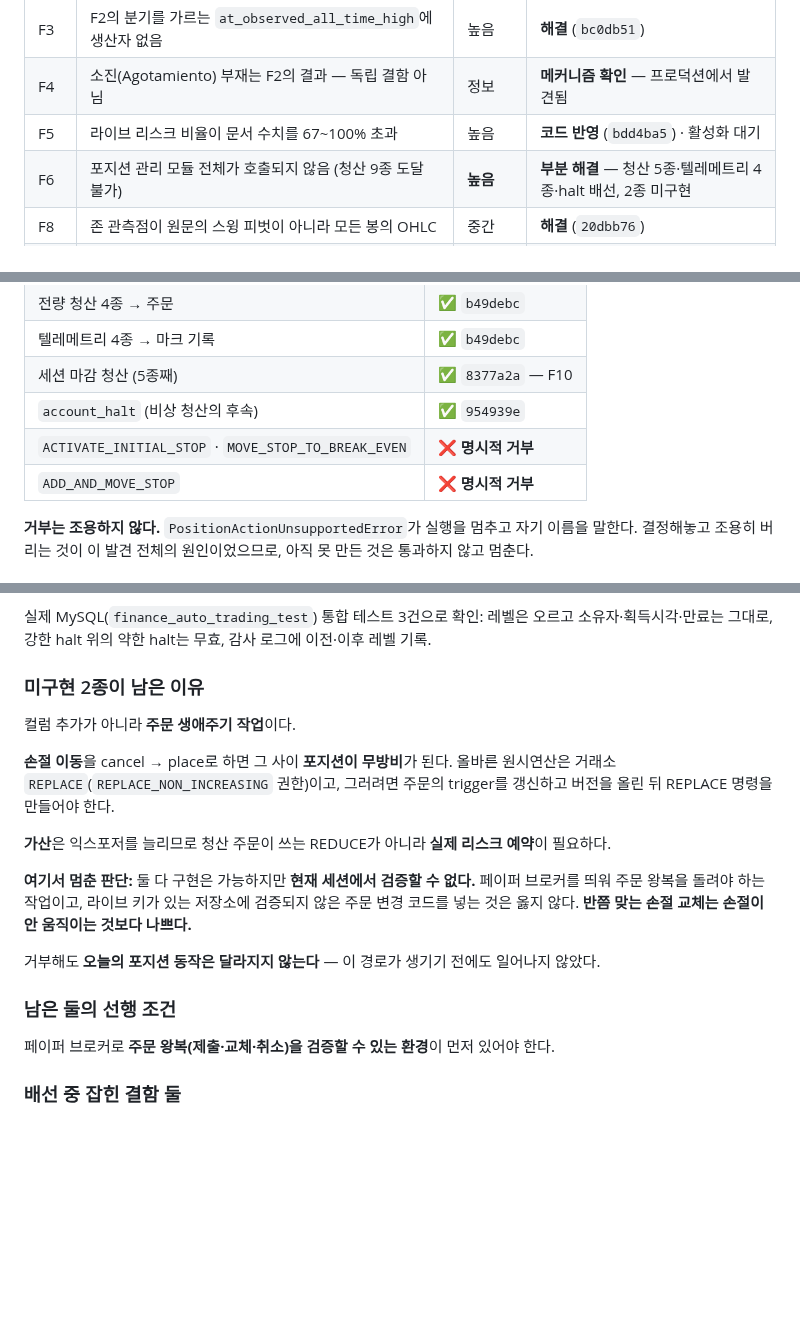
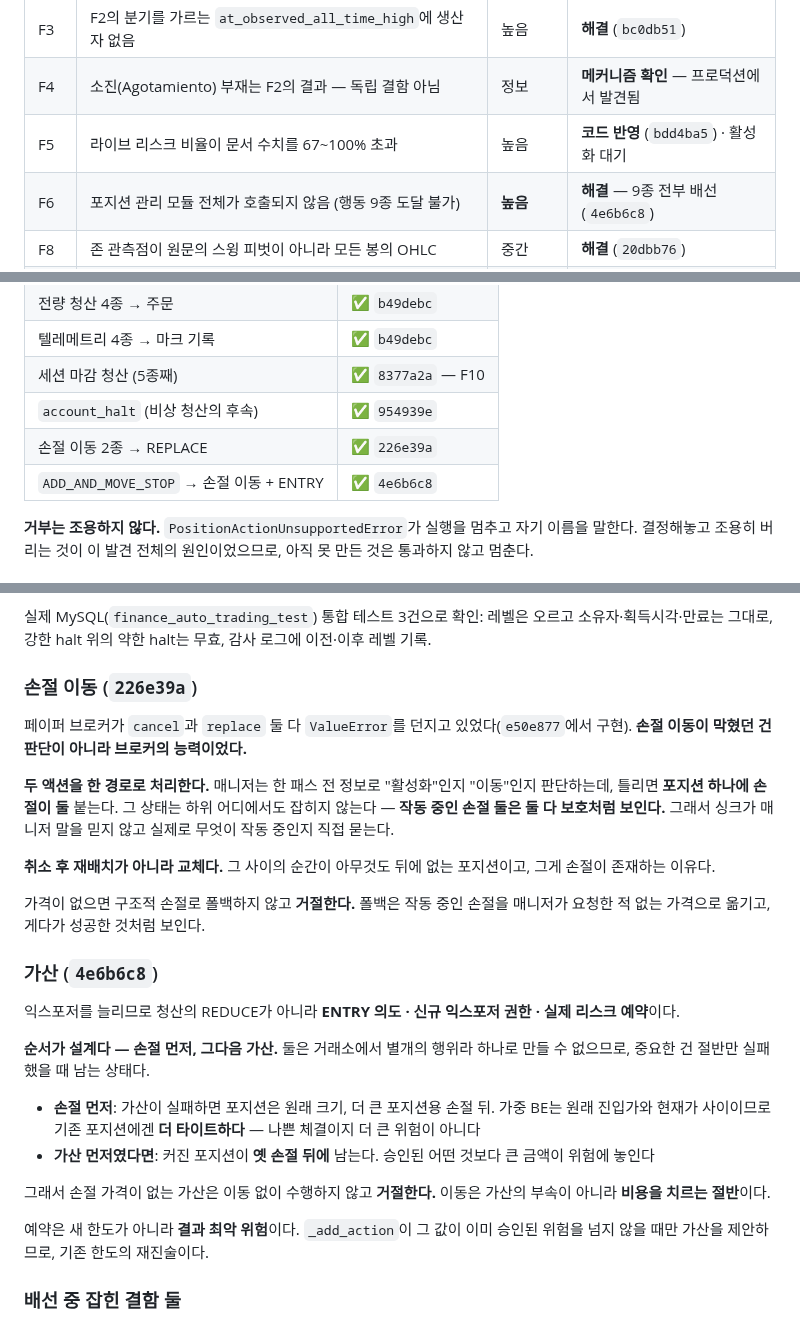
Before and after one commit to moner050/finance-auto-trading, a Markdown page: docs/audit/2026-09-02-shadow-conformance-findings.md, 3 parts joined by grey strips. Rendered like a GitHub page; blank space fills up the shorter version.

Commit message:
docs: F6 closed - all nine actions reach an order or a record
The finding opened as "exit_before_blocking_big_trade is not
implemented", which was wrong, and became "the whole position manager is
unreachable", which was right and larger. It closes with every action
wired: five exits, four telemetry marks, the account halt, both stop
moves and the add.

The two that looked like judgement calls turned out to be capability.
The paper broker raised ValueError from both cancel and replace, so the
stop move was blocked by the broker rather than by caution - recorded
now with the commit that fixed it.

What the wiring cost is written down with it: counting lots as adds
would have made a position unmanageable on its first partial fill,
`action.quantity or remaining` read an explicit zero as unspecified and
closed everything, and a stop move that trusted the manager's view of
what was working could have left two stops behind one position, which
nothing downstream would flag because both look like protection.

None of it has run. Shadow opens no positions, so Paper promotion is the
first execution, and the paper broker can now be driven through submit,
replace and cancel to verify it there.

`NOT_BUILT` is empty and stays, with its enumeration test. A kind added
to the manager still has to be placed in one of the lists, which is the
check that would have caught this finding at the moment it was created.

Co-Authored-By: Claude Opus 5 <noreply@anthropic.com>

```diff
--- a/docs/audit/2026-09-02-shadow-conformance-findings.md
+++ b/docs/audit/2026-09-02-shadow-conformance-findings.md
@@ -18,7 +18,7 @@
 | F3 | F2의 분기를 가르는 `at_observed_all_time_high`에 생산자 없음 | 높음 | **해결** (`bc0db51`) |
 | F4 | 소진(Agotamiento) 부재는 F2의 결과 — 독립 결함 아님 | 정보 | **메커니즘 확인** — 프로덕션에서 발견됨 |
 | F5 | 라이브 리스크 비율이 문서 수치를 67~100% 초과 | 높음 | **코드 반영** (`bdd4ba5`) · 활성화 대기 |
-| F6 | 포지션 관리 모듈 전체가 호출되지 않음 (청산 9종 도달 불가) | **높음** | **부분 해결** — 청산 5종·텔레메트리 4종·halt 배선, 2종 미구현 |
+| F6 | 포지션 관리 모듈 전체가 호출되지 않음 (행동 9종 도달 불가) | **높음** | **해결** — 9종 전부 배선 (`4e6b6c8`) |
 | F8 | 존 관측점이 원문의 스윙 피벗이 아니라 모든 봉의 OHLC | 중간 | **해결** (`20dbb76`) |
 | F9 | 존 강도가 항상 5로 포화 | ~~높음~~ → **정보** | **정리 완료** — 소비자 없음, 포화는 구조적 |
 | F10 | 세션 마감 flat 요구가 진입만 막고 포지션을 닫지 않음 — 오버나이트 금지 미구현 | **높음** | **해결** (`8377a2a`) |
@@ -305,8 +305,8 @@ risk:
 | 텔레메트리 4종 → 마크 기록 | ✅ `b49debc` |
 | 세션 마감 청산 (5종째) | ✅ `8377a2a` — F10 |
 | `account_halt` (비상 청산의 후속) | ✅ `954939e` |
-| `ACTIVATE_INITIAL_STOP` · `MOVE_STOP_TO_BREAK_EVEN` | ❌ **명시적 거부** |
-| `ADD_AND_MOVE_STOP` | ❌ **명시적 거부** |
+| 손절 이동 2종 → REPLACE | ✅ `226e39a` |
+| `ADD_AND_MOVE_STOP` → 손절 이동 + ENTRY | ✅ `4e6b6c8` |
 
 **거부는 조용하지 않다.** `PositionActionUnsupportedError`가 실행을 멈추고 자기 이름을 말한다. 결정해놓고 조용히 버리는 것이 이 발견 전체의 원인이었으므로, 아직 못 만든 것은 통과하지 않고 멈춘다.
 
@@ -320,21 +320,28 @@ risk:
 
 실제 MySQL(`finance_auto_trading_test`) 통합 테스트 3건으로 확인: 레벨은 오르고 소유자·획득시각·만료는 그대로, 강한 halt 위의 약한 halt는 무효, 감사 로그에 이전·이후 레벨 기록.
 
-### 미구현 2종이 남은 이유
+### 손절 이동 (`226e39a`)
 
-컬럼 추가가 아니라 **주문 생애주기 작업**이다.
+페이퍼 브로커가 `cancel`과 `replace` 둘 다 `ValueError`를 던지고 있었다(`e50e877`에서 구현). **손절 이동이 막혔던 건 판단이 아니라 브로커의 능력이었다.**
 
-**손절 이동**을 cancel → place로 하면 그 사이 **포지션이 무방비**가 된다. 올바른 원시연산은 거래소 `REPLACE`(`REPLACE_NON_INCREASING` 권한)이고, 그러려면 주문의 trigger를 갱신하고 버전을 올린 뒤 REPLACE 명령을 만들어야 한다.
+**두 액션을 한 경로로 처리한다.** 매니저는 한 패스 전 정보로 "활성화"인지 "이동"인지 판단하는데, 틀리면 **포지션 하나에 손절이 둘** 붙는다. 그 상태는 하위 어디에서도 잡히지 않는다 — **작동 중인 손절 둘은 둘 다 보호처럼 보인다.** 그래서 싱크가 매니저 말을 믿지 않고 실제로 무엇이 작동 중인지 직접 묻는다.
 
-**가산**은 익스포저를 늘리므로 청산 주문이 쓰는 REDUCE가 아니라 **실제 리스크 예약**이 필요하다.
+**취소 후 재배치가 아니라 교체다.** 그 사이의 순간이 아무것도 뒤에 없는 포지션이고, 그게 손절이 존재하는 이유다.
 
-**여기서 멈춘 판단:** 둘 다 구현은 가능하지만 **현재 세션에서 검증할 수 없다.** 페이퍼 브로커를 띄워 주문 왕복을 돌려야 하는 작업이고, 라이브 키가 있는 저장소에 검증되지 않은 주문 변경 코드를 넣는 것은 옳지 않다. **반쯤 맞는 손절 교체는 손절이 안 움직이는 것보다 나쁘다.**
+가격이 없으면 구조적 손절로 폴백하지 않고 **거절한다.** 폴백은 작동 중인 손절을 매니저가 요청한 적 없는 가격으로 옮기고, 게다가 성공한 것처럼 보인다.
 
-거부해도 **오늘의 포지션 동작은 달라지지 않는다** — 이 경로가 생기기 전에도 일어나지 않았다.
+### 가산 (`4e6b6c8`)
 
-### 남은 둘의 선행 조건
+익스포저를 늘리므로 청산의 REDUCE가 아니라 **ENTRY 의도 · 신규 익스포저 권한 · 실제 리스크 예약**이다.
 
-페이퍼 브로커로 **주문 왕복(제출·교체·취소)을 검증할 수 있는 환경**이 먼저 있어야 한다.
+**순서가 설계다 — 손절 먼저, 그다음 가산.** 둘은 거래소에서 별개의 행위라 하나로 만들 수 없으므로, 중요한 건 절반만 실패했을 때 남는 상태다.
+
+- **손절 먼저**: 가산이 실패하면 포지션은 원래 크기, 더 큰 포지션용 손절 뒤. 가중 BE는 원래 진입가와 현재가 사이이므로 기존 포지션에겐 **더 타이트하다** — 나쁜 체결이지 더 큰 위험이 아니다
+- **가산 먼저였다면**: 커진 포지션이 **옛 손절 뒤에** 남는다. 승인된 어떤 것보다 큰 금액이 위험에 놓인다
+
+그래서 손절 가격이 없는 가산은 이동 없이 수행하지 않고 **거절한다.** 이동은 가산의 부속이 아니라 **비용을 치르는 절반**이다.
+
+예약은 새 한도가 아니라 **결과 최악 위험**이다. `_add_action`이 그 값이 이미 승인된 위험을 넘지 않을 때만 가산을 제안하므로, 기존 한도의 재진술이다.
 
 ### 배선 중 잡힌 결함 둘
 
```
Also changed, not shown: other parts of docs/audit/2026-09-02-shadow-conformance-findings.md (+1 -1 lines), docs/audit/2026-09-02-exit-path-investigation.md (+3 -1 lines).
